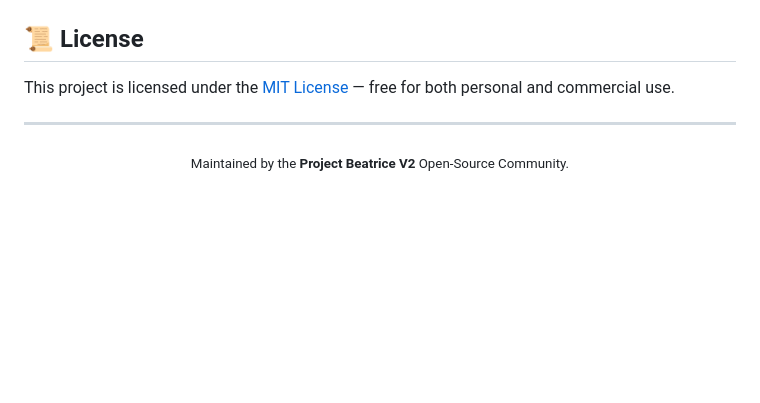
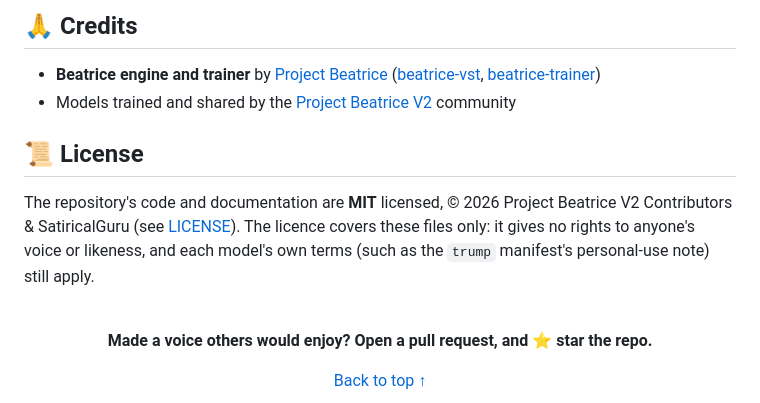
Before and after one commit to Project-Beatrice-V2/Beatrice-voice-models, a Markdown page: README.md, the part around one of its changes. GitHub-like rendering; blank space fills up the shorter version.

```diff
--- a/README.md
+++ b/README.md
@@ -87,10 +113,17 @@ git clone https://github.com/Project-Beatrice-V2/Beatrice-voice-models.git
+## 🙏 Credits
+
+- **Beatrice engine and trainer** by [Project Beatrice](https://prj-beatrice.com) ([beatrice-vst](https://github.com/prj-beatrice/beatrice-vst), [beatrice-trainer](https://huggingface.co/fierce-cats/beatrice-trainer))
+- Models trained and shared by the [Project Beatrice V2](https://github.com/Project-Beatrice-V2) community
 
 ## 📜 License
 
-This project is licensed under the [MIT License](LICENSE) — free for both personal and commercial use.
-
----
+The repository's code and documentation are **MIT** licensed, © 2026 Project Beatrice V2 Contributors & SatiricalGuru (see [LICENSE](LICENSE)). The licence covers these files only: it gives no rights to anyone's voice or likeness, and each model's own terms (such as the `trump` manifest's personal-use note) still apply.
 
 <div align="center">
-  <sub>Maintained by the <strong>Project Beatrice V2</strong> Open-Source Community.</sub>
+<br/>
+
+**Made a voice others would enjoy? Open a pull request, and ⭐ star the repo.**
+
+<a href="#beatrice-voice-models">Back to top ↑</a>
+
 </div>
```
Also changed, not shown: other parts of README.md (+85 -59 lines), voice_models/trump/README.md (+20 -15 lines), assets/beatrice-logo.png (deleted), docs/media/app-icon.png (added), 1 other file.
